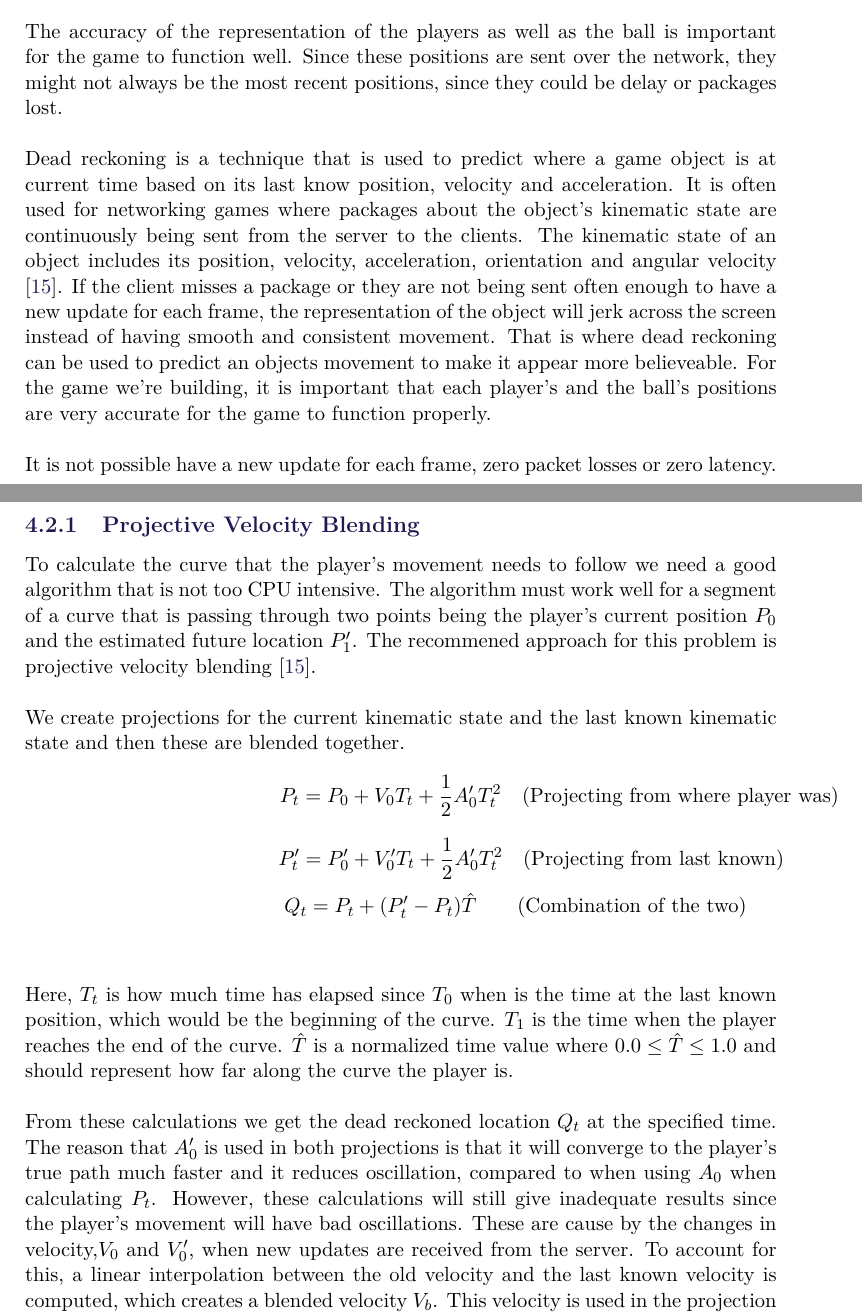
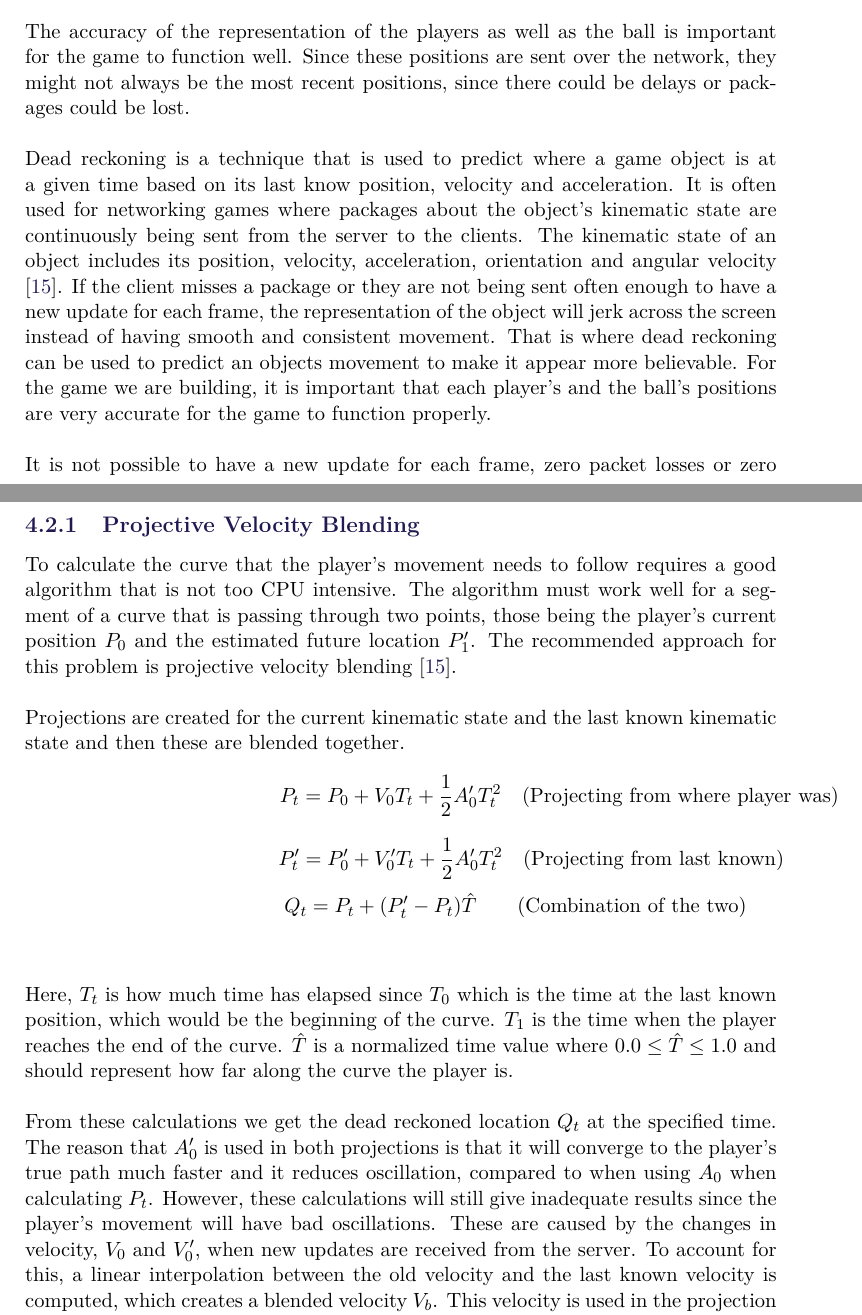
Before and after one commit to SW8-Bajs/report, a LaTeX thesis (master.tex, which reads sections/sprint-3/dead-reckoning.tex): two parts of pages 51 and 53 of 75, joined at a grey line, cut so that both start at the same text. Compiled offline with pdfLaTeX.

Commit message:
Apply suggestions from code review
Co-Authored-By: Eduardsen <eduardsengithub@gmail.com>

```diff
--- a/sections/sprint-3/dead-reckoning.tex
+++ b/sections/sprint-3/dead-reckoning.tex
@@ -1,16 +1,16 @@
 \section{Dead reckoning}
 The accuracy of the representation of the players as well as the ball is important for the game to function well.
-Since these positions are sent over the network, they might not always be the most recent positions, since they could be delay or packages lost.
+Since these positions are sent over the network, they might not always be the most recent positions, since there could be delays or packages could be lost.
 \\\\
-Dead reckoning is a technique that is used to predict where a game object is at current time based on its last know position, velocity and acceleration.
+Dead reckoning is a technique that is used to predict where a game object is at a given time based on its last know position, velocity and acceleration.
 It is often used for networking games where packages about the object's kinematic state are continuously being sent from the server to the clients.
 The kinematic state of an object includes its position, velocity, acceleration, orientation and angular velocity \autocite{DeadReckoning}.
 If the client misses a package or they are not being sent often enough to have a new update for each frame, the representation of the object will jerk across the screen instead of having smooth and consistent movement.
-That is where dead reckoning can be used to predict an objects movement to make it appear more believeable.
-For the game we're building, it is important that each player's and the ball's positions are very accurate for the game to function properly.
+That is where dead reckoning can be used to predict an objects movement to make it appear more believable.
+For the game we are building, it is important that each player's and the ball's positions are very accurate for the game to function properly.
 \\\\
-It is not possible have a new update for each frame, zero packet losses or zero latency.
-Therefore dead reckoning is needed to achieve a believeable representation of the ball and the players' movement \autocite{DeadReckoning}.
+It is not possible to have a new update for each frame, zero packet losses or zero latency.
+Therefore dead reckoning is needed to achieve a believable representation of the ball and the players' movement \autocite{DeadReckoning}.
 \begin{figure}[H]
     \centering
     \includegraphics[width=0.6\linewidth]{dead_reckoning/dead_reckoning_example_1.PNG}
@@ -36,11 +39,11 @@ In the new update the player has turned right and a new dead reckoned position m
 
 
 \subsection{Projective Velocity Blending}
-To calculate the curve that the player's movement needs to follow we need a good algorithm that is not too CPU intensive.
-The algorithm must work well for a segment of a curve that is passing through two points being the player's current position $P_0$ and the estimated future location $P'_1$.
-The recommened approach for this problem is projective velocity blending \autocite{DeadReckoning}.
+To calculate the curve that the player's movement needs to follow requires a good algorithm that is not too CPU intensive.
+The algorithm must work well for a segment of a curve that is passing through two points, those being the player's current position $P_0$ and the estimated future location $P'_1$.
+The recommended approach for this problem is projective velocity blending \autocite{DeadReckoning}.
 \\\\
-We create projections for the current kinematic state and the last known kinematic state and then these are blended together.
+Projections are created for the current kinematic state and the last known kinematic state and then these are blended together.
 \begin{displaymath}
     P_t = P_0 + V_0T_t + \frac{1}{2}A'_0T_t^2 \quad \rlap{\text{(Projecting from where player was)}}
 \end{displaymath}
@@ -51,12 +54,15 @@ We create projections for the current kinematic state and the last known kinemat
     Q_t = P_t + (P'_t - P_t)\hat{T} \qquad \rlap{\text{(Combination of the two)}}
 \end{displaymath}
 \\\\
-Here, $T_t$ is how much time has elapsed since $T_0$ when is the time at the last known position, which would be the beginning of the curve. $T_1$ is the time when the player reaches the end of the curve. $\hat{T}$ is a normalized time value where $0.0\le\hat{T}\le1.0$ and should represent how far along the curve the player is.
+Here, $T_t$ is how much time has elapsed since $T_0$ which is the time at the last known position, which would be the beginning of the curve.
+$T_1$ is the time when the player reaches the end of the curve.
+$\hat{T}$ is a normalized time value where $0.0\le\hat{T}\le1.0$ and should represent how far along the curve the player is.
 \\\\
 From these calculations we get the dead reckoned location $ Q_t $ at the specified time.
 The reason that $ A'_0 $ is used in both projections is that it will converge to the player's true path much faster and it reduces oscillation, compared to when using $ A_0 $ when calculating $ P_t $.
 However, these calculations will still give inadequate results since the player's movement will have bad oscillations.
-These are cause by the changes in velocity,$V_0$ and $V'_0$, when new updates are received from the server. To account for this, a linear interpolation between the old velocity and the last known velocity is computed, which creates a blended velocity $V_b$.
+These are caused by the changes in velocity, $V_0$ and $V'_0$, when new updates are received from the server.
+To account for this, a linear interpolation between the old velocity and the last known velocity is computed, which creates a blended velocity $V_b$.
 This velocity is used in the projection from where the player was, when a new update is received.
 This is what is known as \textit{projective velocity blending} \autocite{DeadReckoning}.
 \\\\
```
Also changed, not shown: sections/sprint-3/dead-reckoning.tex (11 more changed lines).
